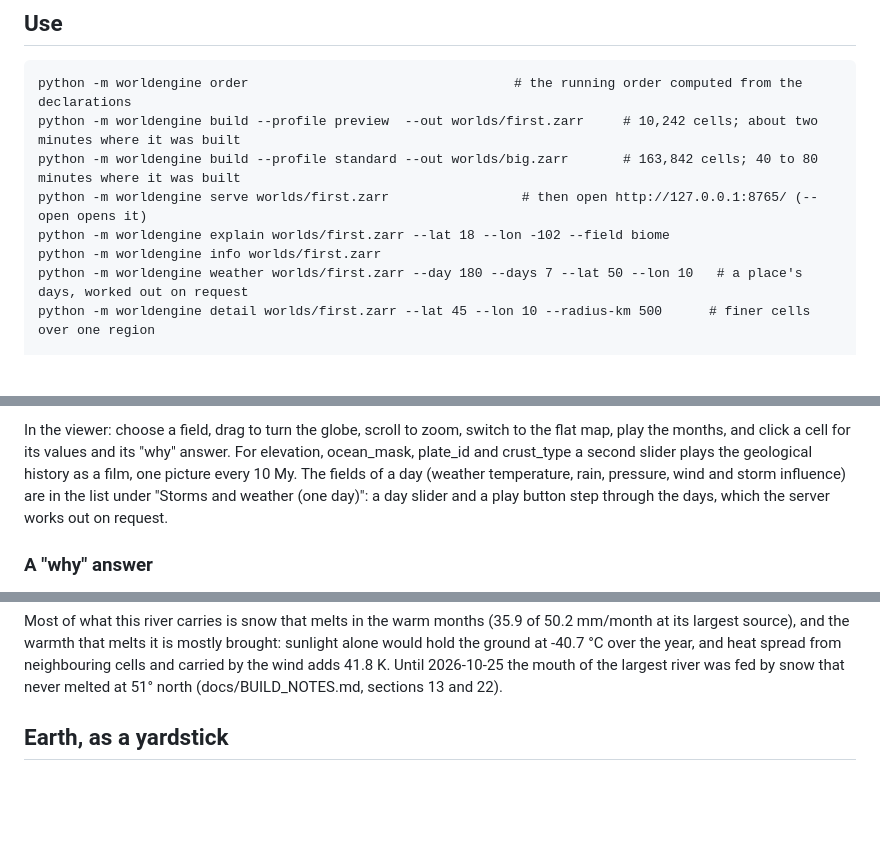
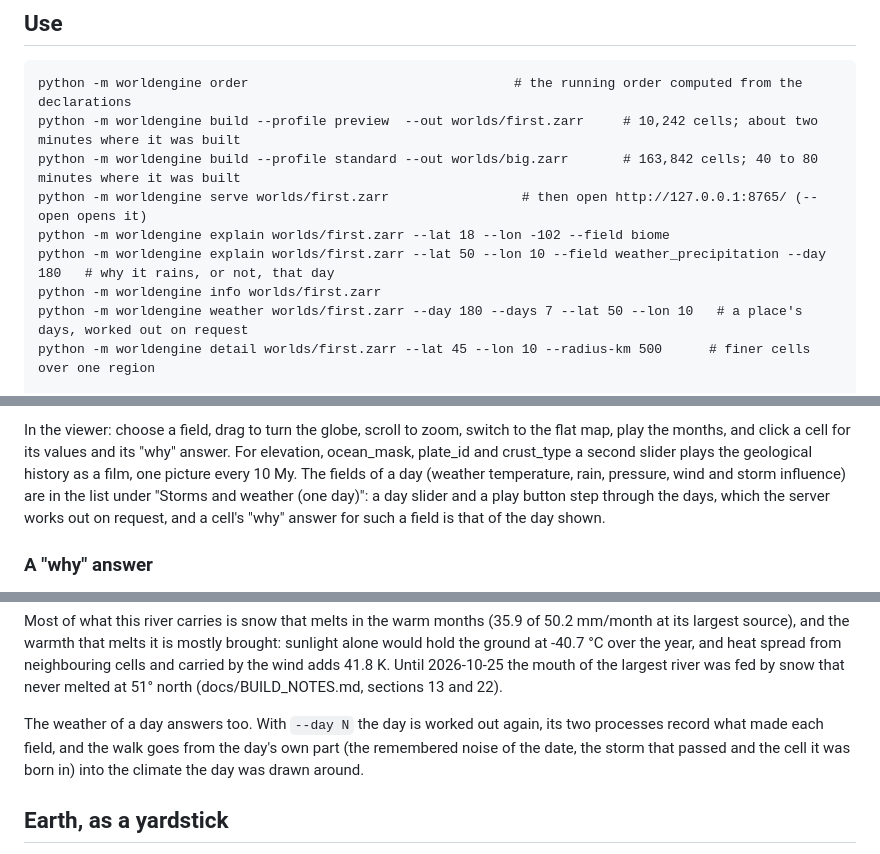
Before and after one commit to minulo/world-engine, a Markdown page: README.md, 3 parts joined by grey strips. Drawn GitHub-style; blank space fills up the shorter version.

```diff
--- a/README.md
+++ b/README.md
@@ -145,6 +145,7 @@ as far as Linux can show (docs/BUILD_NOTES.md, sections 5.3 and 6); the workflow
     python -m worldengine build --profile standard --out worlds/big.zarr       # 163,842 cells; 40 to 80 minutes where it was built
     python -m worldengine serve worlds/first.zarr                 # then open http://127.0.0.1:8765/ (--open opens it)
     python -m worldengine explain worlds/first.zarr --lat 18 --lon -102 --field biome
+    python -m worldengine explain worlds/first.zarr --lat 50 --lon 10 --field weather_precipitation --day 180   # why it rains, or not, that day
     python -m worldengine info worlds/first.zarr
     python -m worldengine weather worlds/first.zarr --day 180 --days 7 --lat 50 --lon 10   # a place's days, worked out on request
     python -m worldengine detail worlds/first.zarr --lat 45 --lon 10 --radius-km 500      # finer cells over one region
@@ -171,7 +172,8 @@ In the viewer: choose a field, drag to turn the globe, scroll to zoom, switch to
 the months, and click a cell for its values and its "why" answer. For elevation, ocean_mask, plate_id
 and crust_type a second slider plays the geological history as a film, one picture every 10 My. The fields
 of a day (weather temperature, rain, pressure, wind and storm influence) are in the list under "Storms and weather
-(one day)": a day slider and a play button step through the days, which the server works out on request.
+(one day)": a day slider and a play button step through the days, which the server works out on request, and a
+cell's "why" answer for such a field is that of the day shown.
 
 ### A "why" answer
 
@@ -206,6 +208,10 @@ Most of what this river carries is snow that melts in the warm months (35.9 of 5
 source), and the warmth that melts it is mostly brought: sunlight alone would hold the ground at -40.7 °C over
 the year, and heat spread from neighbouring cells and carried by the wind adds 41.8 K. Until 2026-10-25 the mouth of the
 largest river was fed by snow that never melted at 51° north (docs/BUILD_NOTES.md, sections 13 and 22).
+
+The weather of a day answers too. With `--day N` the day is worked out again, its two processes record what made
+each field, and the walk goes from the day's own part (the remembered noise of the date, the storm that passed and
+the cell it was born in) into the climate the day was drawn around.
 
 ## Earth, as a yardstick
 
```
Also changed, not shown: other parts of README.md (+1 -0 lines), docs/notes_pending/weather-causes.md (added, +105 -0 lines).
